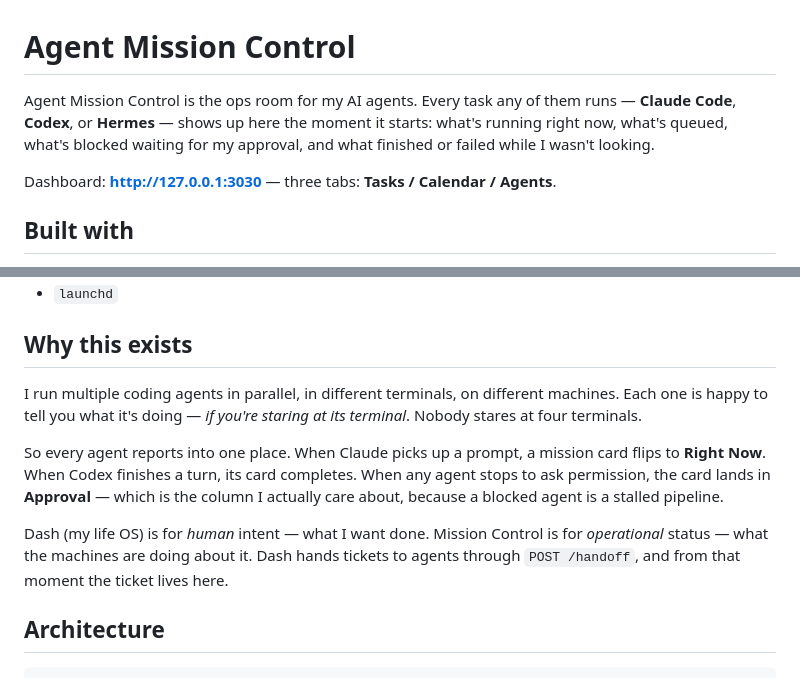
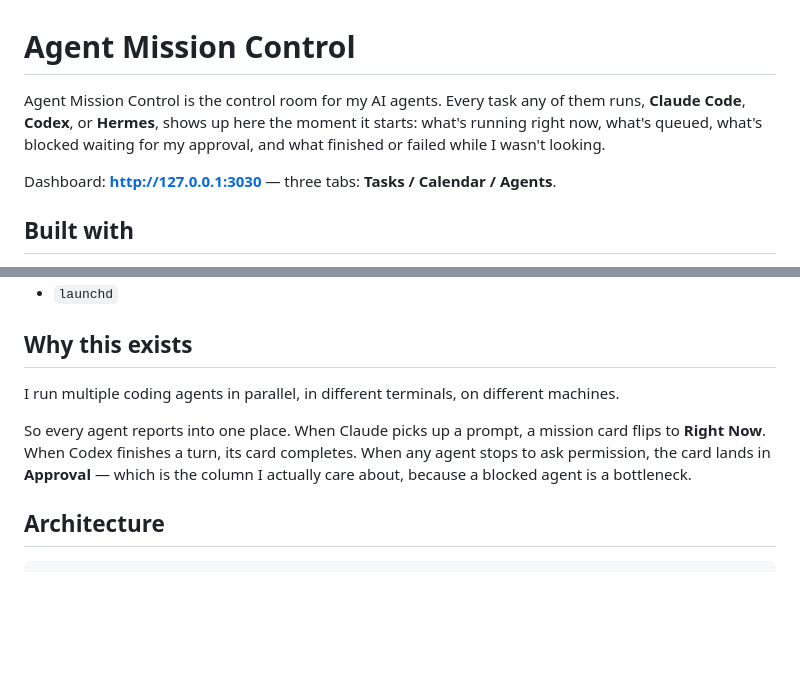
Before and after one commit to Sid1005/agent-mission-control, a Markdown page: README.md, 2 parts joined by grey strips. GitHub-like rendering; blank space fills up the shorter version.

Commit message:
Revise README for improved clarity and terminology
Updated terminology for clarity and consistency.

```diff
--- a/README.md
+++ b/README.md
@@ -1,6 +1,6 @@
 # Agent Mission Control
 
-Agent Mission Control is the ops room for my AI agents. Every task any of them runs — **Claude Code**, **Codex**, or **Hermes** — shows up here the moment it starts: what's running right now, what's queued, what's blocked waiting for my approval, and what finished or failed while I wasn't looking.
+Agent Mission Control is the control room for my AI agents. Every task any of them runs, **Claude Code**, **Codex**, or **Hermes**, shows up here the moment it starts: what's running right now, what's queued, what's blocked waiting for my approval, and what finished or failed while I wasn't looking.
 
 Dashboard: **http://127.0.0.1:3030** — three tabs: **Tasks / Calendar / Agents**.
 
@@ -14,11 +14,9 @@ Dashboard: **http://127.0.0.1:3030** — three tabs: **Tasks / Calendar / Agents
 
 ## Why this exists
 
-I run multiple coding agents in parallel, in different terminals, on different machines. Each one is happy to tell you what it's doing — *if you're staring at its terminal*. Nobody stares at four terminals.
+I run multiple coding agents in parallel, in different terminals, on different machines.
 
-So every agent reports into one place. When Claude picks up a prompt, a mission card flips to **Right Now**. When Codex finishes a turn, its card completes. When any agent stops to ask permission, the card lands in **Approval** — which is the column I actually care about, because a blocked agent is a stalled pipeline.
-
-Dash (my life OS) is for *human* intent — what I want done. Mission Control is for *operational* status — what the machines are doing about it. Dash hands tickets to agents through `POST /handoff`, and from that moment the ticket lives here.
+So every agent reports into one place. When Claude picks up a prompt, a mission card flips to **Right Now**. When Codex finishes a turn, its card completes. When any agent stops to ask permission, the card lands in **Approval** — which is the column I actually care about, because a blocked agent is a bottleneck.
 
 ## Architecture
 
```
